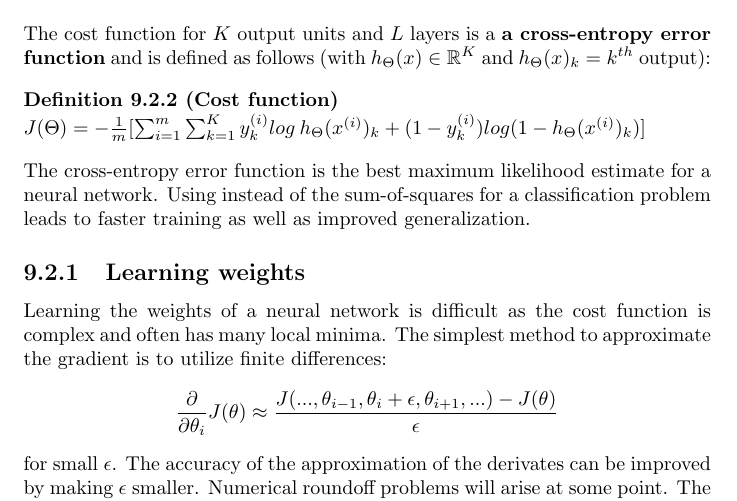
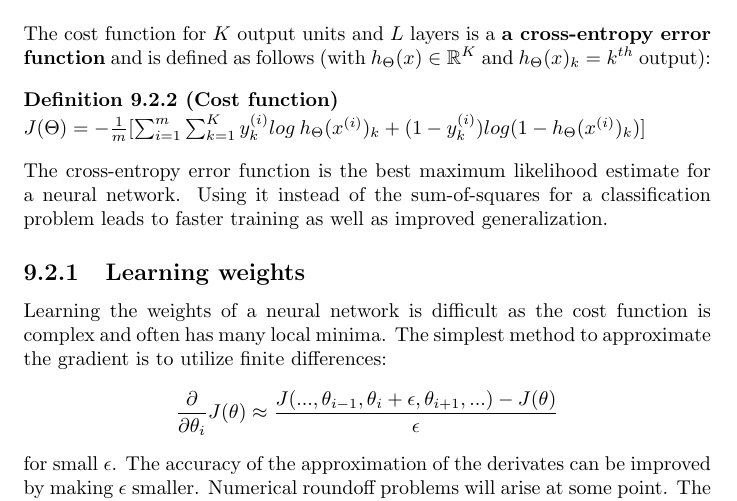
Before and after one commit to karimif/ai_notes, a LaTeX thesis (notes.tex): part of page 63 of 86, cut so that both start at the same text. Compiled offline with pdfLaTeX.

Commit message:
Minor improvement

```diff
--- a/notes.tex
+++ b/notes.tex
@@ -2618,7 +2618,7 @@ $J(\Theta) = -\frac{1}{m}[\sum_{i=1}^m \sum_{k=1}^K y_k^{(i)}log\:h_{\Theta}(x^{
 
 
 The cross-entropy error function is the best maximum likelihood estimate for a neural network.
-Using instead of the sum-of-squares for a classification problem leads to faster training as well as improved generalization.
+Using it instead of the sum-of-squares for a classification problem leads to faster training as well as improved generalization.
 
 
 \subsection{Learning weights}
```
